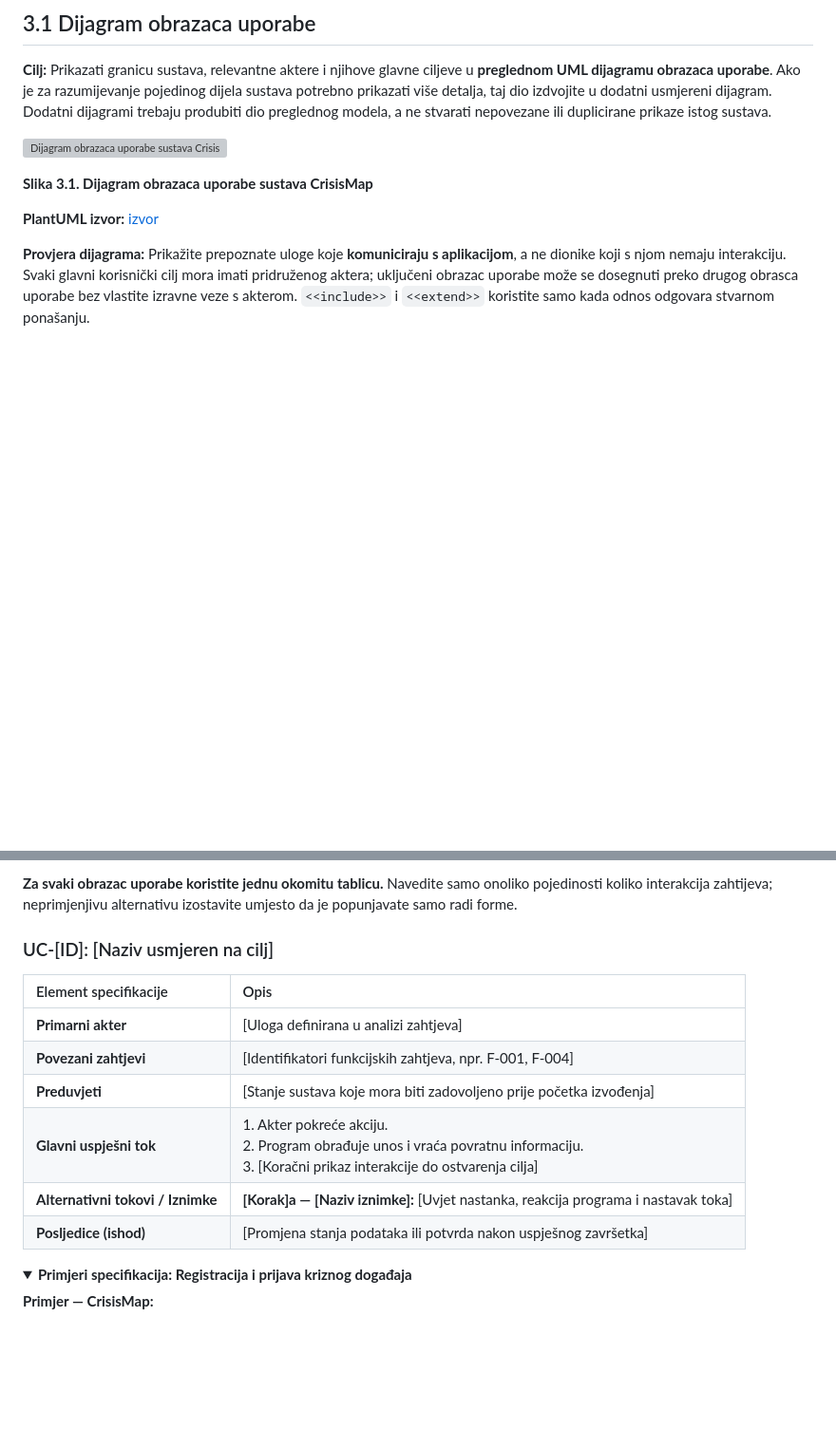
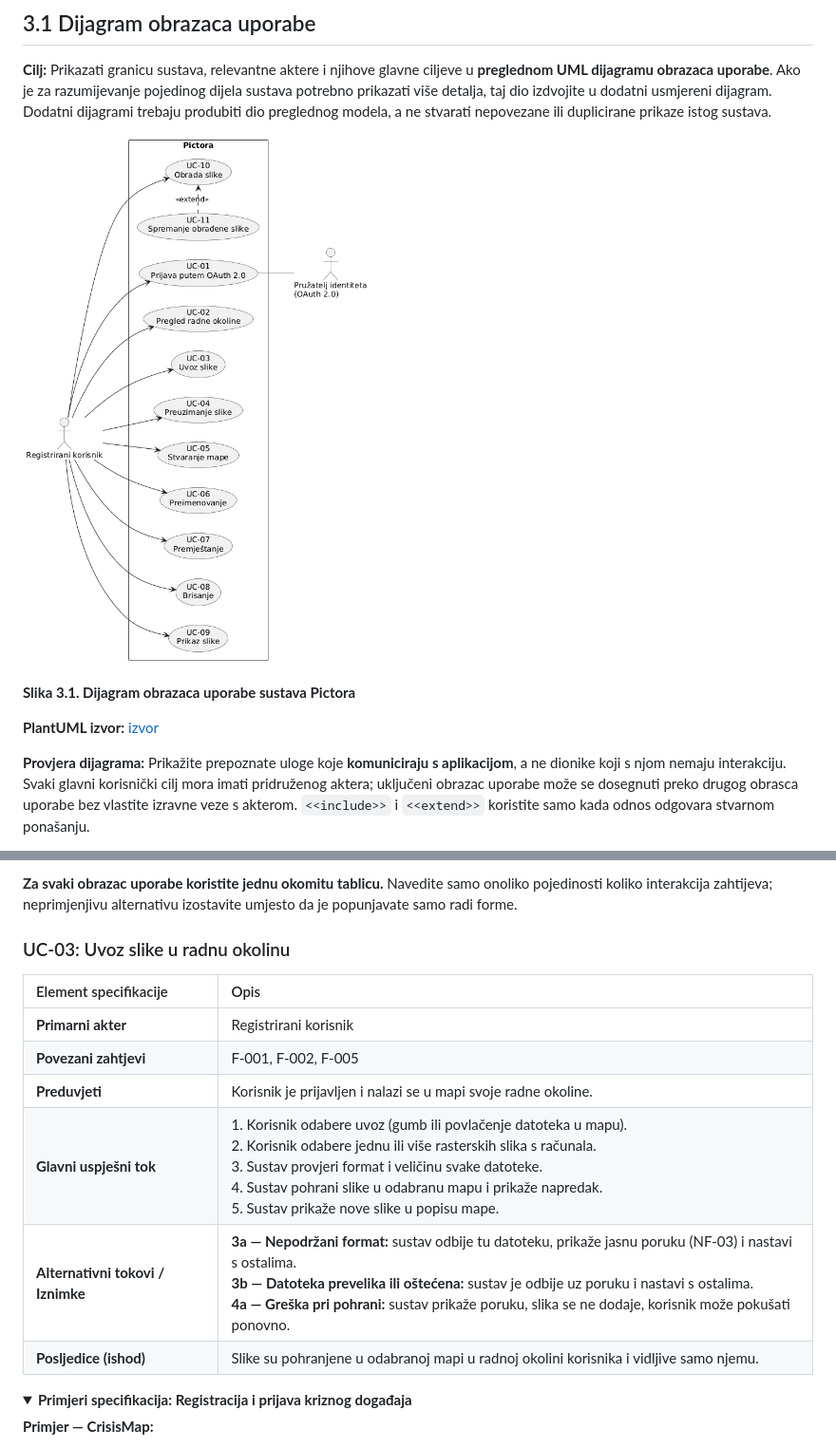
Before and after one commit to LukaBogunovic-FER/PROGI-3-3, a Markdown page: docs/3-Obrasci-uporabe.md, 2 parts joined by grey strips. Shown at 95% size. GitHub-like rendering; pictures changed too: docs/assets/diagrams/3-1-imagic-workspace-UC.png (added); folded sections open; blank space fills up the shorter version; grey boxes are pictures that could not be loaded.

Commit message:
docs: dodan diagram i UC-03 specifikacije za workspace

```diff
--- a/docs/3-Obrasci-uporabe.md
+++ b/docs/3-Obrasci-uporabe.md
@@ -6,7 +6,7 @@
 
 **Cilj:** Prikazati granicu sustava, relevantne aktere i njihove glavne ciljeve u **preglednom UML dijagramu obrazaca uporabe**. Ako je za razumijevanje pojedinog dijela sustava potrebno prikazati više detalja, taj dio izdvojite u dodatni usmjereni dijagram. Dodatni dijagrami trebaju produbiti dio preglednog modela, a ne stvarati nepovezane ili duplicirane prikaze istog sustava.
 
-![Dijagram obrazaca uporabe sustava CrisisMap](./assets/diagrams/3-1-crisismap-system-UC.svg)
+![Dijagram obrazaca uporabe sustava Imagic](./assets/diagrams/3-1-imagic-workspace-UC.png)
 
-**Slika 3.1. Dijagram obrazaca uporabe sustava CrisisMap**
+**Slika 3.1. Dijagram obrazaca uporabe sustava Pictora**
 
@@ -44,16 +44,16 @@ Vanjski sustav može biti sekundarni akter obrasca uporabe kada sudjeluje u ostv
 
 **Za svaki obrazac uporabe koristite jednu okomitu tablicu.** Navedite samo onoliko pojedinosti koliko interakcija zahtijeva; neprimjenjivu alternativu izostavite umjesto da je popunjavate samo radi forme.
 
-### UC-[ID]: [Naziv usmjeren na cilj]
+### UC-03: Uvoz slike u radnu okolinu
 
 | Element specifikacije | Opis |
 | :--- | :--- |
-| **Primarni akter** | [Uloga definirana u analizi zahtjeva] |
-| **Povezani zahtjevi** | [Identifikatori funkcijskih zahtjeva, npr. F-001, F-004] |
-| **Preduvjeti** | [Stanje sustava koje mora biti zadovoljeno prije početka izvođenja] |
-| **Glavni uspješni tok** | 1. Akter pokreće akciju.<br>2. Program obrađuje unos i vraća povratnu informaciju.<br>3. [Koračni prikaz interakcije do ostvarenja cilja] |
-| **Alternativni tokovi / Iznimke** | **[Korak]a — [Naziv iznimke]:** [Uvjet nastanka, reakcija programa i nastavak toka] |
-| **Posljedice (ishod)** | [Promjena stanja podataka ili potvrda nakon uspješnog završetka] |
+| **Primarni akter** | Registrirani korisnik |
+| **Povezani zahtjevi** | F-001, F-002, F-005 |
+| **Preduvjeti** | Korisnik je prijavljen i nalazi se u mapi svoje radne okoline. |
+| **Glavni uspješni tok** | 1. Korisnik odabere uvoz (gumb ili povlačenje datoteka u mapu).<br>2. Korisnik odabere jednu ili više rasterskih slika s računala.<br>3. Sustav provjeri format i veličinu svake datoteke.<br>4. Sustav pohrani slike u odabranu mapu i prikaže napredak.<br>5. Sustav prikaže nove slike u popisu mape. |
+| **Alternativni tokovi / Iznimke** | **3a — Nepodržani format:** sustav odbije tu datoteku, prikaže jasnu poruku (NF-03) i nastavi s ostalima.<br>**3b — Datoteka prevelika ili oštećena:** sustav je odbije uz poruku i nastavi s ostalima.<br>**4a — Greška pri pohrani:** sustav prikaže poruku, slika se ne dodaje, korisnik može pokušati ponovno. |
+| **Posljedice (ishod)** | Slike su pohranjene u odabranoj mapi u radnoj okolini korisnika i vidljive samo njemu. |
 
 <details>
 <summary><strong>Primjeri specifikacija: Registracija i prijava kriznog događaja</strong></summary>
```
Also changed, not shown: other parts of docs/3-Obrasci-uporabe.md (+1 -1 lines), 1 other file.
